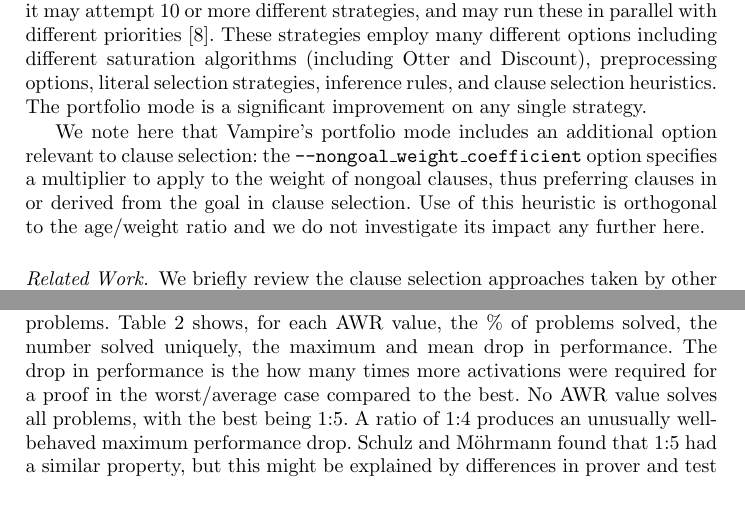
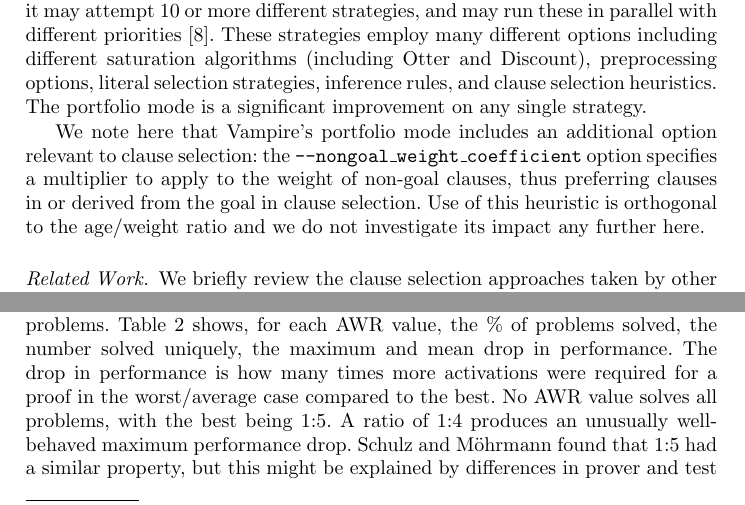
Before and after one commit to MichaelRawson/phd, a LaTeX paper (papers/CADE19/paper.tex): two parts of pages 3 and 6 of 13, joined at a grey line, cut so that both start at the same text. Compiled offline with pdfLaTeX.

Commit message:
spell check, Ahmed's comments

```diff
--- a/papers/CADE19/paper.tex
+++ b/papers/CADE19/paper.tex
@@ -128,7 +128,7 @@ Figure~\ref{fig:discount} gives the Discount algorithm along with balance-based
 
 Vampire is a portfolio solver and is typically run in a mode that attempts multiple different \emph{strategies} in quick succession, e.g. in a 30 second run it may attempt 10 or more different strategies, and may run these in parallel with different priorities~\cite{dynamic-strategy-priority}. These strategies employ many different options including different saturation algorithms (including Otter and Discount), preprocessing options, literal selection strategies, inference rules, and clause selection heuristics. The portfolio mode is a significant improvement on any single strategy.
 
-We note here that Vampire's portfolio mode includes an additional option relevant to clause selection: the \texttt{--nongoal\_weight\_coefficient} option specifies a multiplier to apply to the weight of nongoal clauses, thus preferring clauses in or derived from the goal in clause selection. Use of this heuristic is orthogonal to the age/weight ratio and we do not investigate its impact any further here.
+We note here that Vampire's portfolio mode includes an additional option relevant to clause selection: the \texttt{--nongoal\_weight\_coefficient} option specifies a multiplier to apply to the weight of non-goal clauses, thus preferring clauses in or derived from the goal in clause selection. Use of this heuristic is orthogonal to the age/weight ratio and we do not investigate its impact any further here.
 
 %%%%%%
 \paragraph{Related Work.}
@@ -208,7 +208,7 @@ It is more relevant to note that there are cases where we can do \emph{much} bet
 So choosing a better AWR value \emph{can} go from no solution to a solution and \emph{can} do so faster, but not necessarily.
 In the worst case (choosing the pessimal AWR value) we can perform almost 4 times as many activations.
 
-The second result is that there is no ``best'' AWR across this full set of problems. Table \ref{tab:no-best-awr} shows, for each AWR value, the \% of problems solved, the number solved uniquely, the maximum and mean drop in performance. The drop in performance is the how many times more activations were required for a proof in the worst/average case compared to the best. No AWR value solves all problems, with the best being 1:5.
+The second result is that there is no ``best'' AWR across this full set of problems. Table \ref{tab:no-best-awr} shows, for each AWR value, the \% of problems solved, the number solved uniquely, the maximum and mean drop in performance. The drop in performance is how many times more activations were required for a proof in the worst/average case compared to the best. No AWR value solves all problems, with the best being 1:5.
 A ratio of 1:4 produces an unusually well-behaved maximum performance drop.
 \sandm~found that 1:5 had a similar property, but this might be explained by differences in prover and test environment. It is interesting to note that the extreme AWR values solve fewer problems overall but solve the most uniquely. This is typical in saturation-based proof search: approaches that do not perform well in general may perform well in specific cases where the general approach does not.
 
```
Also changed, not shown: papers/CADE19/paper.tex (2 more changed lines).
